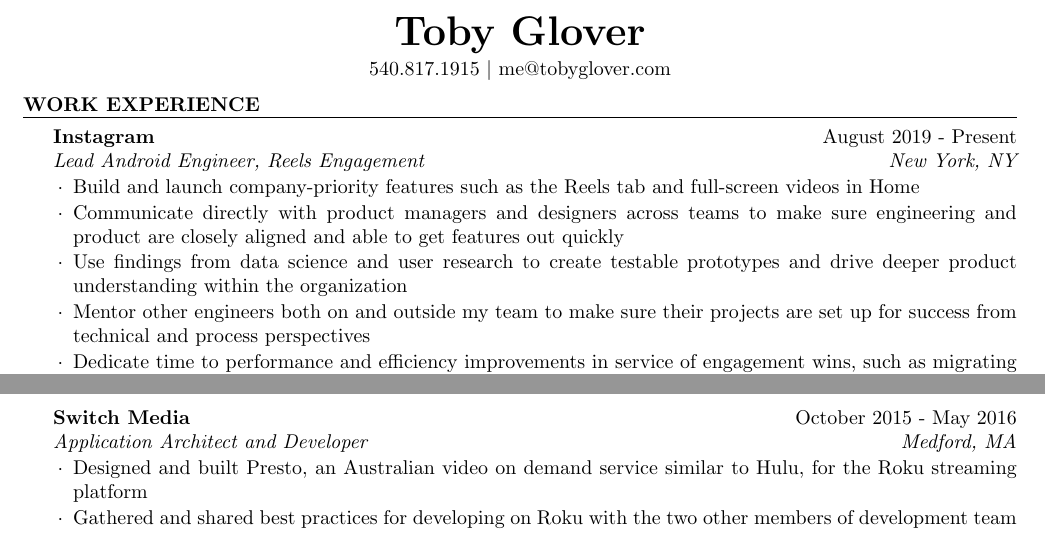
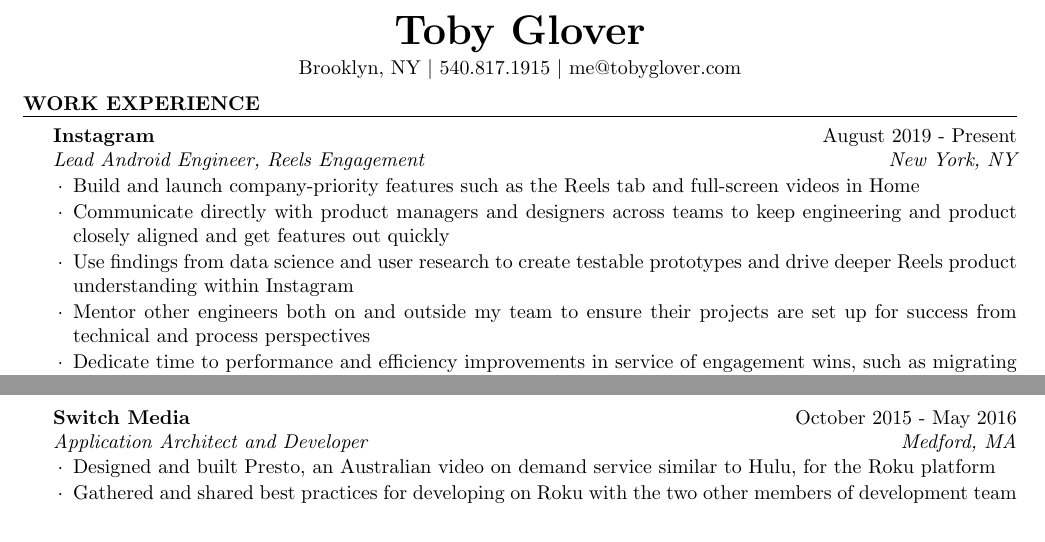
Before and after one commit to tobyglover/resume, a LaTeX CV (resume.tex): two parts of the page, joined at a grey line, cut so that both start at the same text. Compiled offline with pdfLaTeX.

Commit message:
minor updates

```diff
--- a/resume.tex
+++ b/resume.tex
@@ -7,11 +7,11 @@
 \usepackage{scrextend}
 \usepackage{tabu}
 
-\usepackage[left=.8in,top=.9in,right=.8in,bottom=.9in]{geometry}
+\usepackage[left=.8in,top=1in,right=.8in,bottom=1in]{geometry}
 
 
 \name{Toby Glover}
-\address{540.817.1915 $\mid$ me@tobyglover.com}
+\address{Brooklyn, NY $\mid$ 540.817.1915 $\mid$ me@tobyglover.com}
 
 \def\nameskip{\bigskip}
 \def\sectionskip{\medskip}
@@ -22,9 +22,9 @@
 
     \begin{rSubsection}{Instagram}{August 2019 - Present}{Lead Android Engineer, Reels Engagement}{New York, NY}
       \item Build and launch company-priority features such as the Reels tab and full-screen videos in Home
-      \item Communicate directly with product managers and designers across teams to make sure engineering and product are closely aligned and able to get features out quickly
-      \item Use findings from data science and user research to create testable prototypes and drive deeper product understanding within the organization
-      \item Mentor other engineers both on and outside my team to make sure their projects are set up for success from technical and process perspectives
+      \item Communicate directly with product managers and designers across teams to keep engineering and product closely aligned and get features out quickly
+      \item Use findings from data science and user research to create testable prototypes and drive deeper Reels product understanding within Instagram
+      \item Mentor other engineers both on and outside my team to ensure their projects are set up for success from technical and process perspectives
       \item Dedicate time to performance and efficiency improvements in service of engagement wins, such as migrating the surface to AndroidX components and optimizing prefetch cache usage
     \end{rSubsection}
 
@@ -46,7 +46,7 @@
     \end{rSubsection}
 
     \begin{rSubsection}{Switch Media}{October 2015 - May 2016}{\normalfont\em Application Architect and Developer}{\hfill Medford, MA}
-      \item Designed and built Presto, an Australian video on demand service similar to Hulu, for the Roku streaming platform
+      \item Designed and built Presto, an Australian video on demand service similar to Hulu, for the Roku platform
       \item Gathered and shared best practices for developing on Roku with the two other members of development team
     \end{rSubsection}
 
```
Also changed, not shown: resume.pdf.
